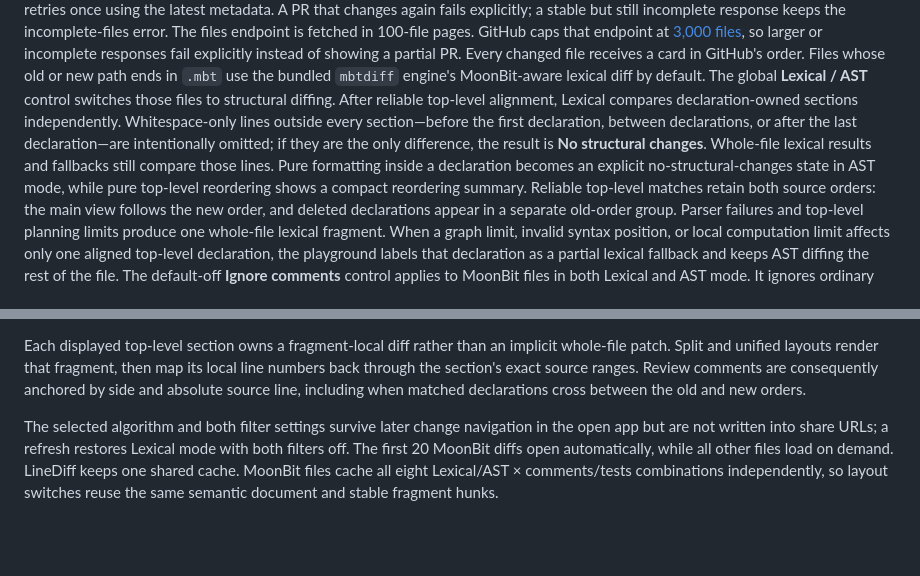
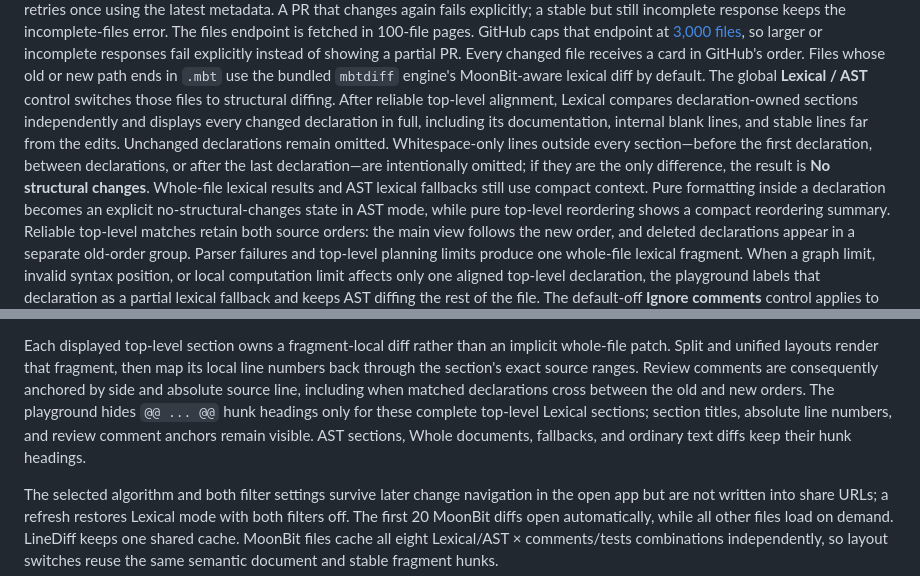
Before and after one commit to moonbit-community/moondiff, a Markdown page: playground/README.md, 2 parts joined by grey strips. Rendered like a GitHub page; blank space fills up the shorter version.

Commit message:
docs(playground): explain complete lexical sections

```diff
--- a/playground/README.md
+++ b/playground/README.md
@@ -35,11 +35,14 @@ PR. Every changed file receives a card in GitHub's order. Files
 whose old or new path ends in `.mbt` use the bundled `mbtdiff` engine's
 MoonBit-aware lexical diff by default. The global **Lexical / AST** control
 switches those files to structural diffing. After reliable top-level alignment,
-Lexical compares declaration-owned sections independently. Whitespace-only
-lines outside every section—before the first declaration, between declarations,
-or after the last declaration—are intentionally omitted; if they are the only
-difference, the result is **No structural changes**. Whole-file lexical results
-and fallbacks still compare those lines. Pure formatting inside a declaration
+Lexical compares declaration-owned sections independently and displays every
+changed declaration in full, including its documentation, internal blank lines,
+and stable lines far from the edits. Unchanged declarations remain omitted.
+Whitespace-only lines outside every section—before the first declaration,
+between declarations, or after the last declaration—are intentionally omitted;
+if they are the only difference, the result is **No structural changes**.
+Whole-file lexical results and AST lexical fallbacks still use compact context.
+Pure formatting inside a declaration
 becomes an explicit no-structural-changes state in AST mode, while pure top-level
 reordering shows a compact reordering summary. Reliable top-level matches retain
 both source orders: the main view follows the new order, and deleted declarations
@@ -79,6 +82,10 @@ implicit whole-file patch. Split and unified layouts render that fragment, then
 map its local line numbers back through the section's exact source ranges.
 Review comments are consequently anchored by side and absolute source line,
 including when matched declarations cross between the old and new orders.
+The playground hides `@@ ... @@` hunk headings only for these complete
+top-level Lexical sections; section titles, absolute line numbers, and review
+comment anchors remain visible. AST sections, Whole documents, fallbacks, and
+ordinary text diffs keep their hunk headings.
 
 The selected algorithm and both filter settings survive later change navigation
 in the open app but are not written into share URLs; a refresh restores Lexical
```
